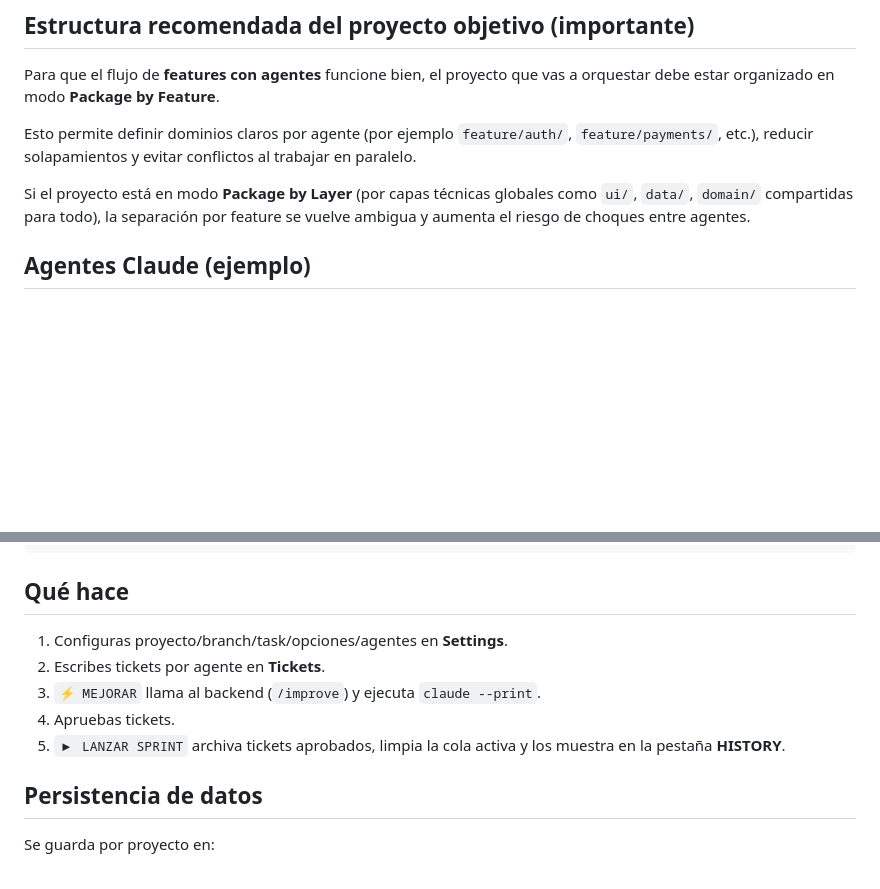
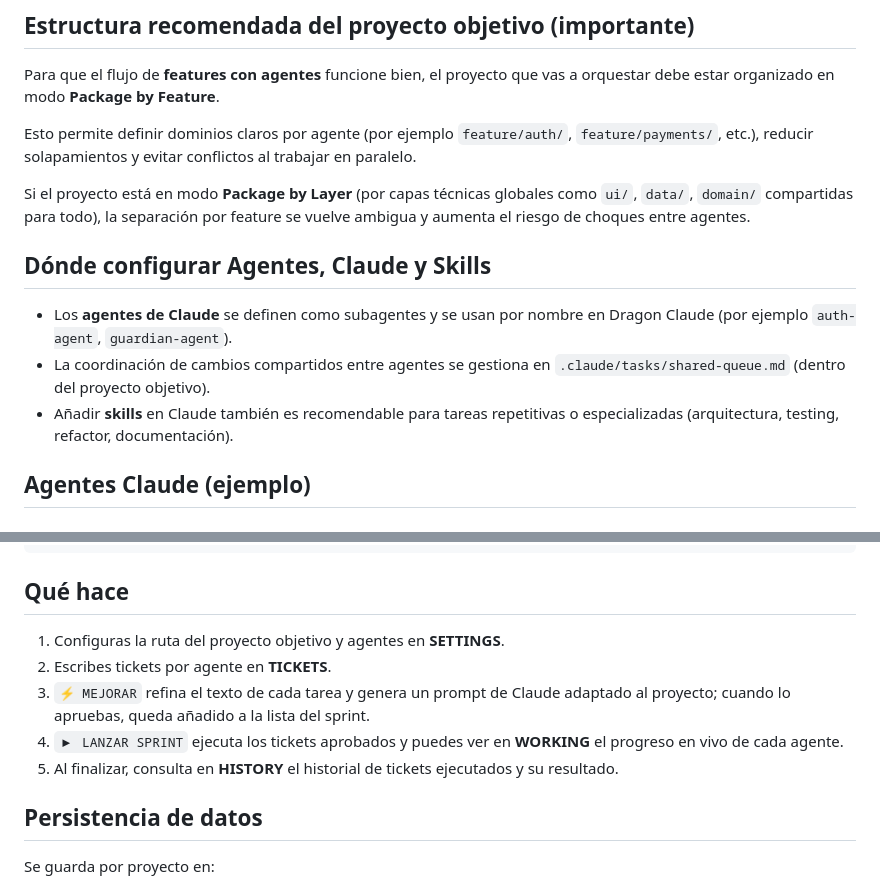
Before and after one commit to iacutetres/dragon-claude, a Markdown page: README.md, 2 parts joined by grey strips. GitHub-like rendering; blank space fills up the shorter version.

Commit message:
readme more

```diff
--- a/README.md
+++ b/README.md
@@ -46,6 +46,12 @@ Para que el flujo de **features con agentes** funcione bien, el proyecto que vas
 Esto permite definir dominios claros por agente (por ejemplo `feature/auth/`, `feature/payments/`, etc.), reducir solapamientos y evitar conflictos al trabajar en paralelo.
 
 Si el proyecto está en modo **Package by Layer** (por capas técnicas globales como `ui/`, `data/`, `domain/` compartidas para todo), la separación por feature se vuelve ambigua y aumenta el riesgo de choques entre agentes.
+
+## Dónde configurar Agentes, Claude y Skills
+
+- Los **agentes de Claude** se definen como subagentes y se usan por nombre en Dragon Claude (por ejemplo `auth-agent`, `guardian-agent`).
+- La coordinación de cambios compartidos entre agentes se gestiona en `.claude/tasks/shared-queue.md` (dentro del proyecto objetivo).
+- Añadir **skills** en Claude también es recomendable para tareas repetitivas o especializadas (arquitectura, testing, refactor, documentación).
 
 ## Agentes Claude (ejemplo)
 
@@ -165,11 +171,11 @@ powershell -ExecutionPolicy Bypass -File .\scripts\kame-kame.ps1
 
 ## Qué hace
 
-1. Configuras proyecto/branch/task/opciones/agentes en **Settings**.
-2. Escribes tickets por agente en **Tickets**.
-3. `⚡ MEJORAR` llama al backend (`/improve`) y ejecuta `claude --print`.
-4. Apruebas tickets.
-5. `▶ LANZAR SPRINT` archiva tickets aprobados, limpia la cola activa y los muestra en la pestaña **HISTORY**.
+1. Configuras la ruta del proyecto objetivo y agentes en **SETTINGS**.
+2. Escribes tickets por agente en **TICKETS**.
+3. `⚡ MEJORAR` refina el texto de cada tarea y genera un prompt de Claude adaptado al proyecto; cuando lo apruebas, queda añadido a la lista del sprint.
+4. `▶ LANZAR SPRINT` ejecuta los tickets aprobados y puedes ver en **WORKING** el progreso en vivo de cada agente.
+5. Al finalizar, consulta en **HISTORY** el historial de tickets ejecutados y su resultado.
 
 ## Persistencia de datos
 
```
